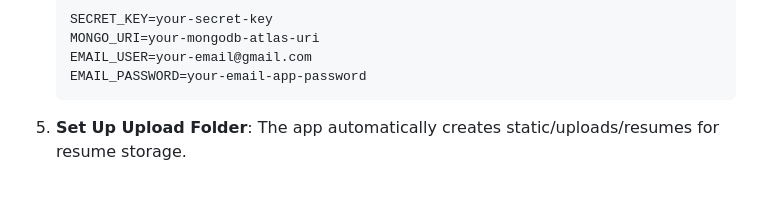
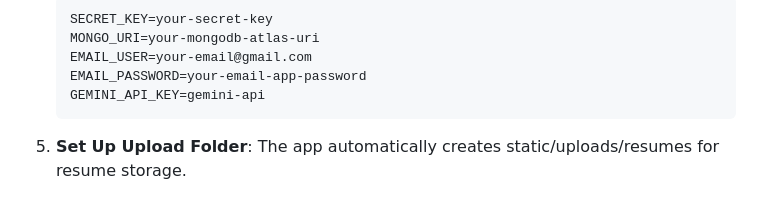
Before and after one commit to sahilmurhekar/HireCrest, a Markdown page: README.md, the part around the change. Rendered like a GitHub page.

```diff
--- a/README.md
+++ b/README.md
@@ -54,6 +54,7 @@ Hirecrest is a Flask-based web application designed to streamline job recruitmen
    MONGO_URI=your-mongodb-atlas-uri
    EMAIL_USER=your-email@gmail.com
    EMAIL_PASSWORD=your-email-app-password
+   GEMINI_API_KEY=gemini-api
 5. **Set Up Upload Folder**:
    The app automatically creates static/uploads/resumes for resume storage.
 
```
